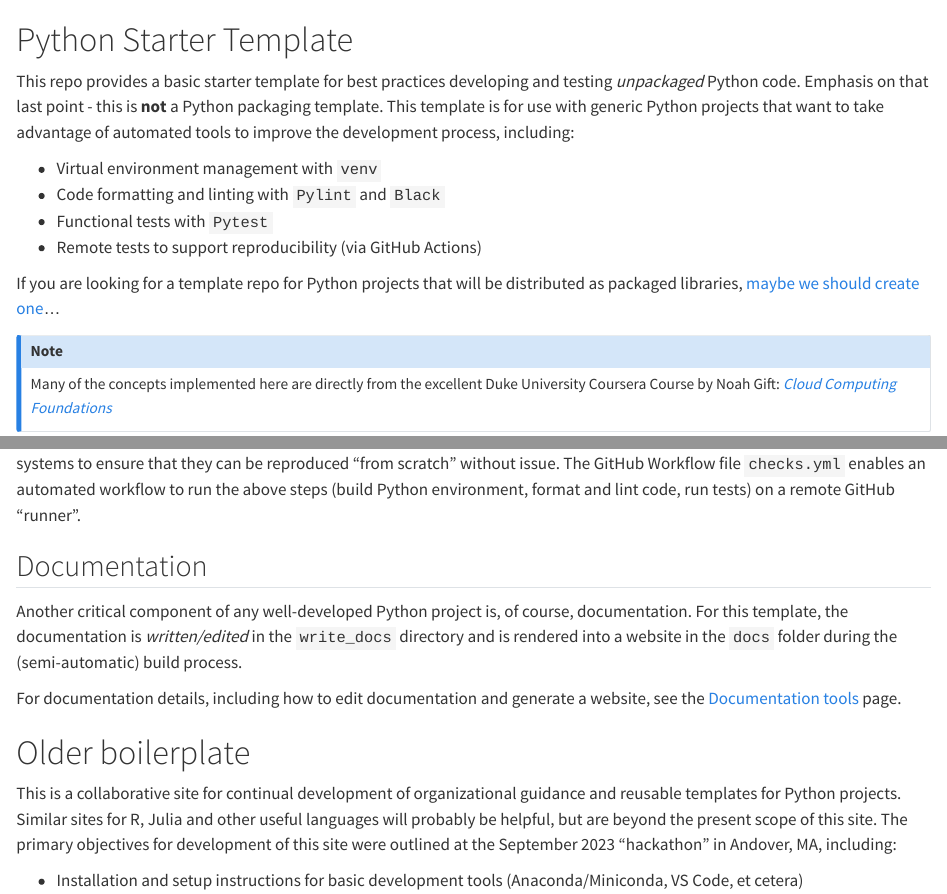
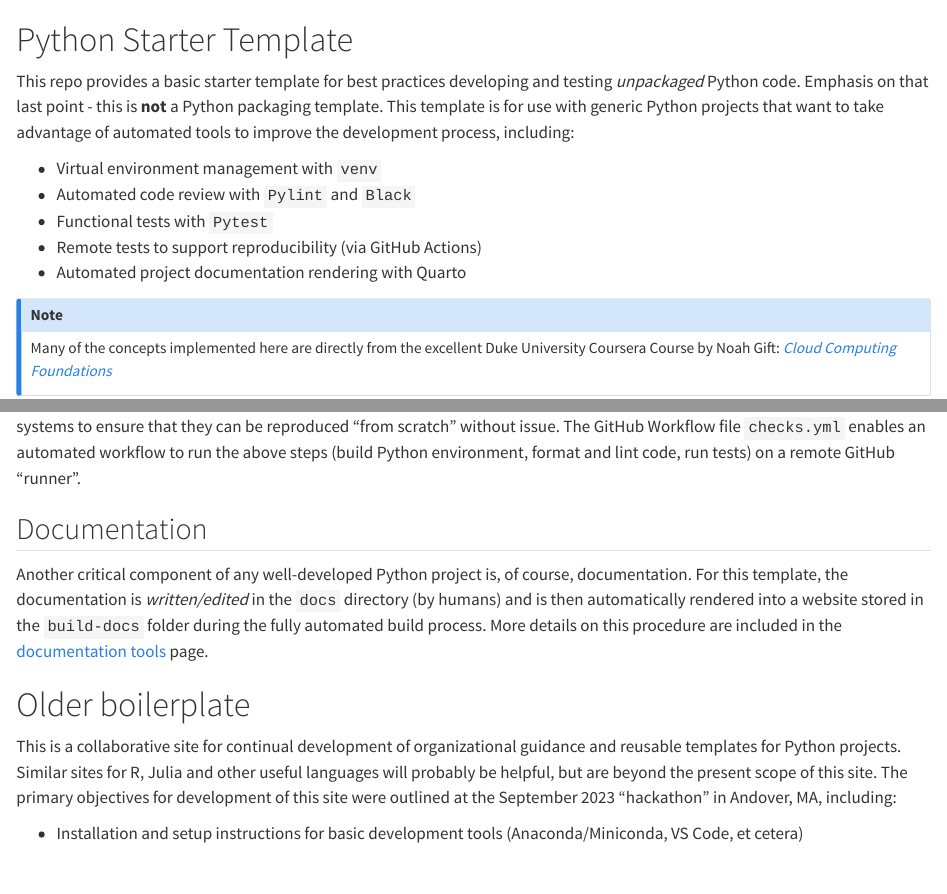
Before and after one commit to gcoyle83/python-starter-template, a Quarto document (docs/index.qmd): the page in a window 1100 px wide, from its top, and a second part further down, joined at a grey line. Rendered offline with R 4.5, knitr and Pandoc in place of Quarto, with nearby package versions; badge pictures from the web are left out.

Commit message:
Sync index with readme

```diff
--- a/docs/index.qmd
+++ b/docs/index.qmd
@@ -6,11 +6,10 @@
 This repo provides a basic starter template for best practices developing and testing *unpackaged* Python code. Emphasis on that last point - this is **not** a Python packaging template. This template is for use with generic Python projects that want to take advantage of automated tools to improve the development process, including:
 
 -  Virtual environment management with `venv`
--  Code formatting and linting with `Pylint` and `Black`
+-  Automated code review with `Pylint` and `Black`
 -  Functional tests with `Pytest`
 -  Remote tests to support reproducibility (via GitHub Actions)
-
-If you are looking for a template repo for Python projects that will be distributed as packaged libraries, [maybe we should create one](https://packaging.python.org/en/latest/overview/)...
+-  Automated project documentation rendering with Quarto
 
 :::{.callout-note}
 Many of the concepts implemented here are directly from the excellent Duke University Coursera Course by Noah Gift: [*Cloud Computing Foundations*](https://coursera.org/share/0e44a583040b010e6aeb674febbac00e)
@@ -112,9 +111,7 @@ After static review, the code can be dynamically tested. The [`Pytest`](https://
 Testing on the development system is a fundamental first step, but Python projects should also be regularly tested on remote systems to ensure that they can be reproduced "from scratch" without issue. The GitHub Workflow file `checks.yml` enables an automated workflow to run the above steps (build Python environment, format and lint code, run tests) on a remote GitHub "runner".
 
 ## Documentation
-Another critical component of any well-developed Python project is, of course, documentation. For this template, the documentation is *written/edited* in the `write_docs` directory and is rendered into a website in the `docs` folder during the (semi-automatic) build process.
-
-For documentation details, including how to edit documentation and generate a website, see the [Documentation tools](tools/documentation.qmd) page.
+Another critical component of any well-developed Python project is, of course, documentation. For this template, the documentation is *written/edited* in the `docs` directory (by humans) and is then automatically rendered into a website stored in the `build-docs` folder during the fully automated build process. More details on this procedure are included in the [documentation tools](tools/documentation.qmd) page.
 
 # Older boilerplate
 This is a collaborative site for continual development of organizational guidance and reusable templates for Python projects. Similar sites for R, Julia and other useful languages will probably be helpful, but are beyond the present scope of this site. The primary objectives for development of this site were outlined at the September 2023 "hackathon" in Andover, MA, including:
```
